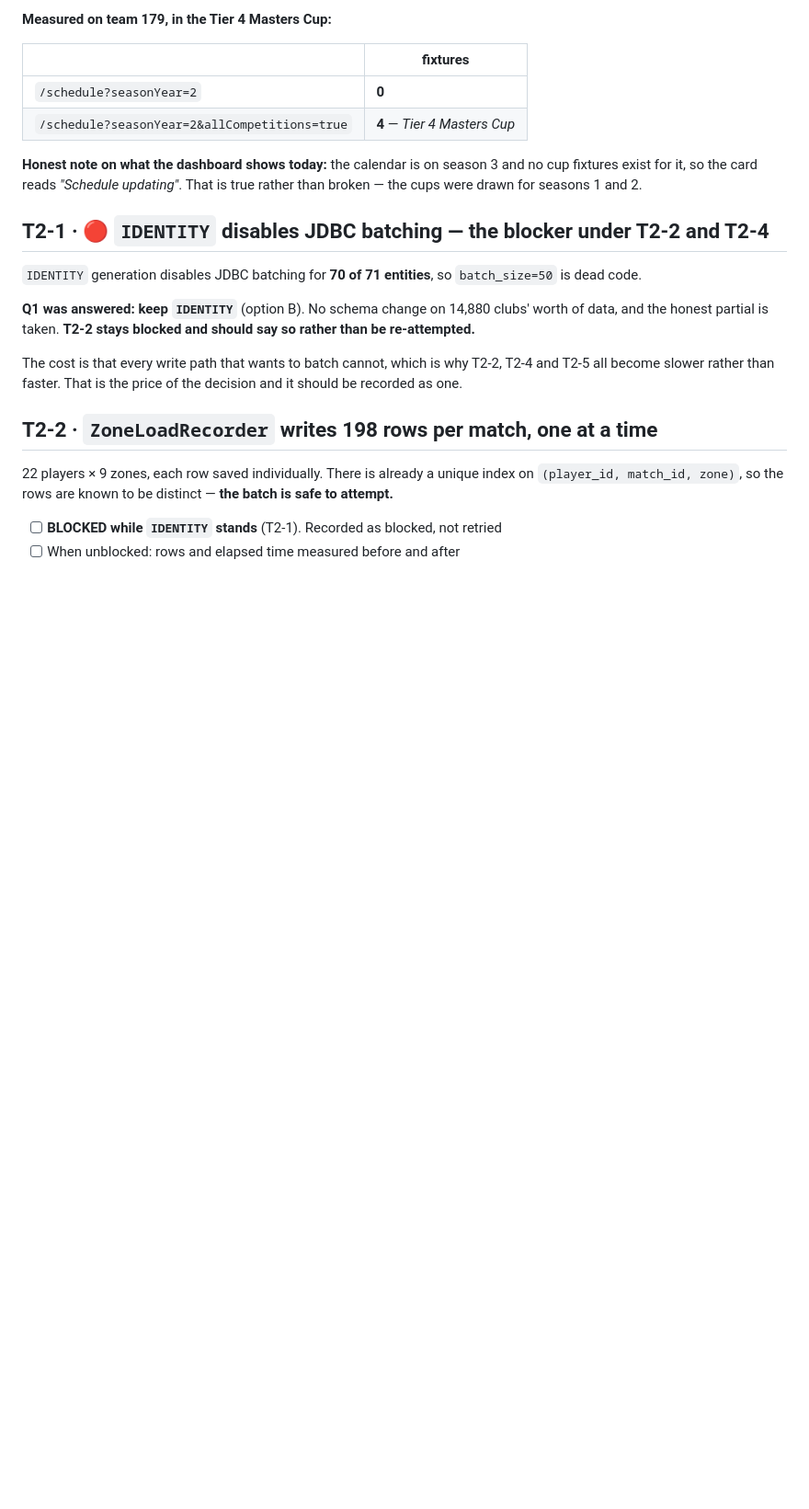
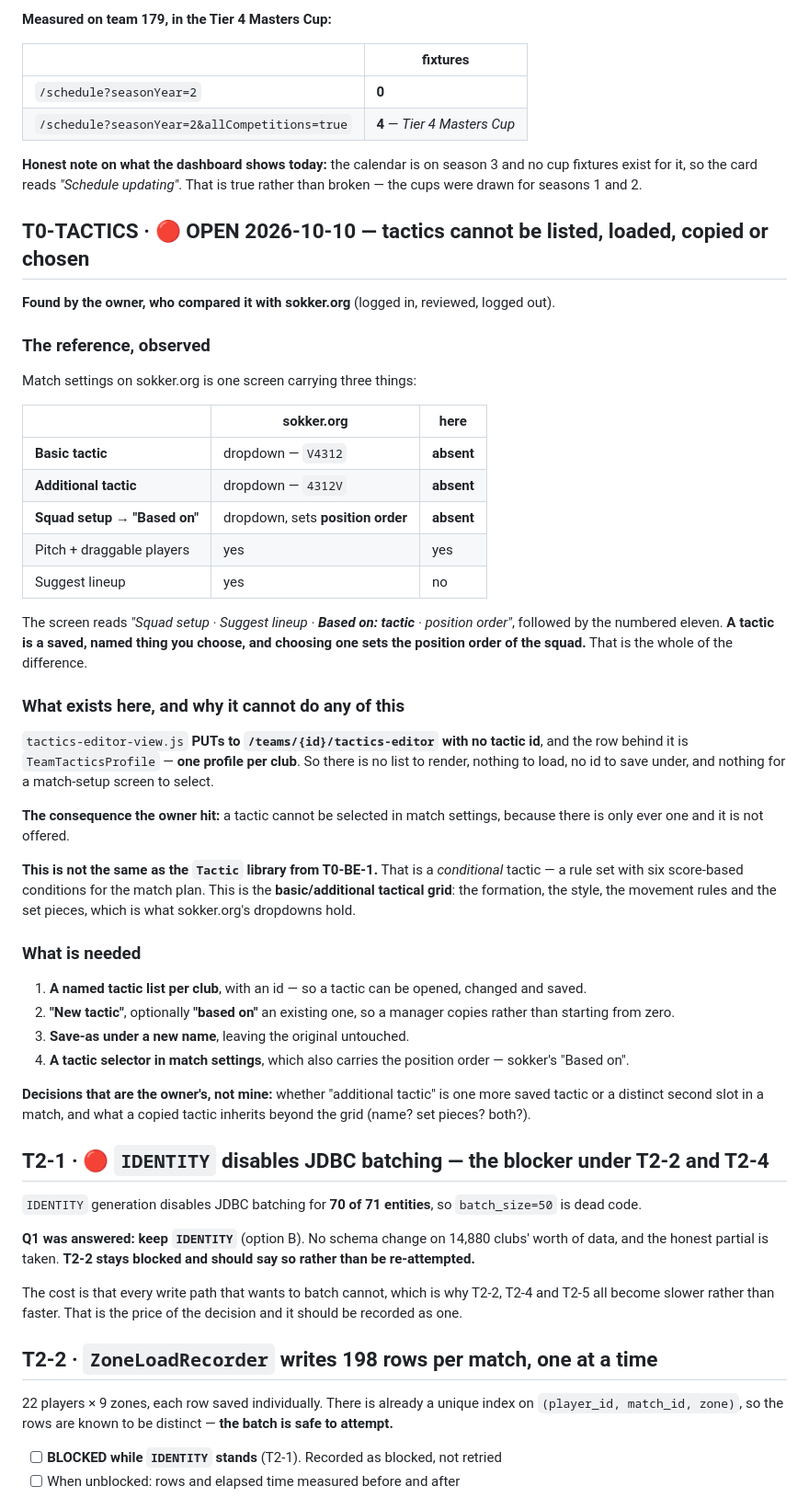
Before and after one commit to velibornash/tifoSportsManager, a Markdown page: kanban.md, the part around the change. Shown at 92% size. GitHub-like rendering; blank space fills up the shorter version.

Commit message:
docs: T0-TACTICS - tactics cannot be listed, loaded, copied or chosen
Found by the owner comparing this with sokker.org, which was logged into,
reviewed and logged out of.

Match settings there carries three things this has none of: a Basic tactic
dropdown, an Additional tactic dropdown, and a Squad setup 'Based on' dropdown
that sets the position order of the eleven. The screen reads 'Squad setup -
Suggest lineup - Based on: tactic - position order'.

Here tactics-editor PUTs to /teams/{id}/tactics-editor with no tactic id, over a
TeamTacticsProfile that is one row per club. So there is no list to render,
nothing to load, no id to save under, and nothing for match settings to select.
The owner's symptom follows directly: a tactic cannot be chosen in match
settings because there is only ever one and it is never offered.

This is not the Tactic library from T0-BE-1, which is conditional tactics for
the match plan. This is the basic/additional tactical grid.

```diff
--- a/kanban.md
+++ b/kanban.md
@@ -2478,6 +2478,50 @@ for the Schedule page — and a filter that silently fell back to the league wou
 for it, so the card reads *"Schedule updating"*. That is true rather than broken — the cups were drawn for
 seasons 1 and 2.
 
+## T0-TACTICS · 🔴 OPEN 2026-10-10 — tactics cannot be listed, loaded, copied or chosen
+
+**Found by the owner, who compared it with sokker.org** (logged in, reviewed, logged out).
+
+### The reference, observed
+
+Match settings on sokker.org is one screen carrying three things:
+
+| | sokker.org | here |
+|---|---|---|
+| **Basic tactic** | dropdown — `V4312` | **absent** |
+| **Additional tactic** | dropdown — `4312V` | **absent** |
+| **Squad setup → "Based on"** | dropdown, sets **position order** | **absent** |
+| Pitch + draggable players | yes | yes |
+| Suggest lineup | yes | no |
+
+The screen reads *"Squad setup · Suggest lineup · **Based on: tactic** · position order"*, followed by the
+numbered eleven. **A tactic is a saved, named thing you choose, and choosing one sets the position order
+of the squad.** That is the whole of the difference.
+
+### What exists here, and why it cannot do any of this
+
+`tactics-editor-view.js` **PUTs to `/teams/{id}/tactics-editor` with no tactic id**, and the row behind it
+is `TeamTacticsProfile` — **one profile per club**. So there is no list to render, nothing to load, no id
+to save under, and nothing for a match-setup screen to select.
+
+**The consequence the owner hit:** a tactic cannot be selected in match settings, because there is only
+ever one and it is not offered.
+
+**This is not the same as the `Tactic` library from T0-BE-1.** That is a *conditional* tactic — a rule set
+with six score-based conditions for the match plan. This is the **basic/additional tactical grid**: the
+formation, the style, the movement rules and the set pieces, which is what sokker.org's dropdowns hold.
+
+### What is needed
+
+1. **A named tactic list per club**, with an id — so a tactic can be opened, changed and saved.
+2. **"New tactic"**, optionally **"based on"** an existing one, so a manager copies rather than starting
+   from zero.
+3. **Save-as under a new name**, leaving the original untouched.
+4. **A tactic selector in match settings**, which also carries the position order — sokker's "Based on".
+
+**Decisions that are the owner's, not mine:** whether "additional tactic" is one more saved tactic or a
+distinct second slot in a match, and what a copied tactic inherits beyond the grid (name? set pieces? both?).
+
 ## T2-1 · 🔴 `IDENTITY` disables JDBC batching — the blocker under T2-2 and T2-4
 
 `IDENTITY` generation disables JDBC batching for **70 of 71 entities**, so `batch_size=50` is dead code.
```
